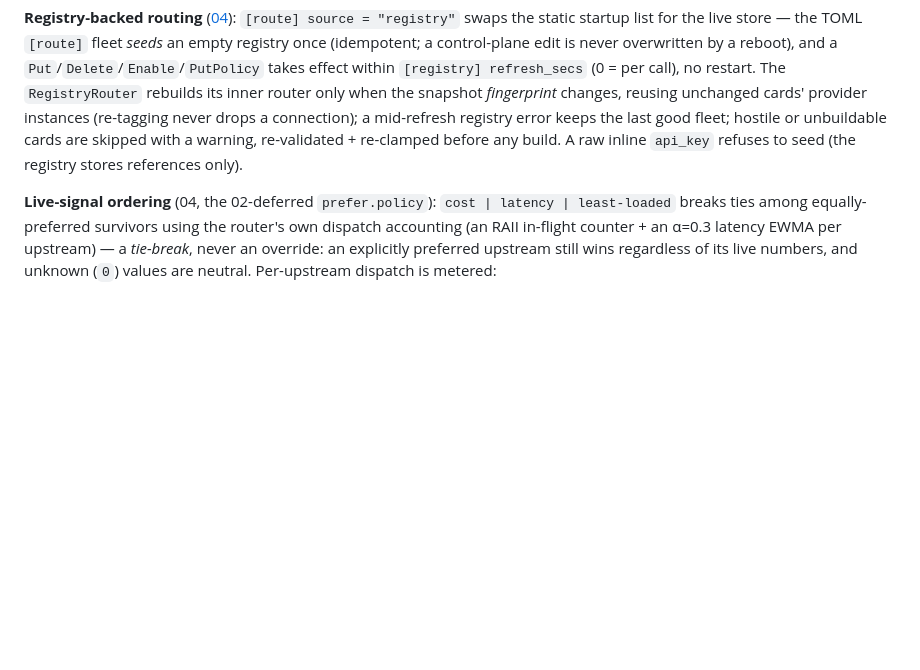
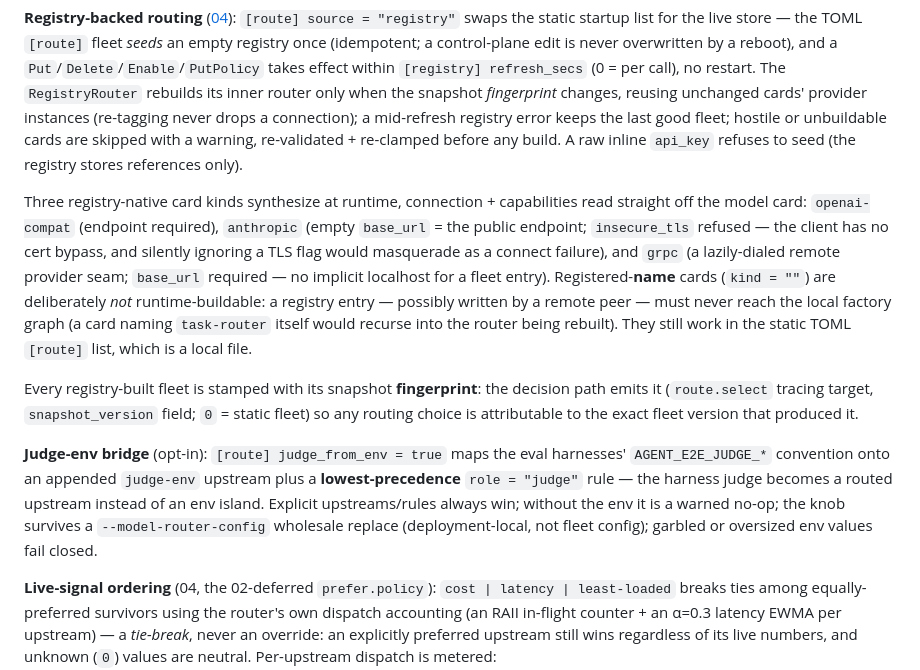
Before and after one commit to randomizedcoder/agent-seddon, a Markdown page: docs/components/router.md, the part around the change. Rendered like a GitHub page; blank space fills up the shorter version.

Commit message:
docs(route): record the 04 tails — snapshot attribution, judge-env bridge, card kinds (model-router)
Co-Authored-By: Claude Fable 5 <noreply@anthropic.com>

```diff
--- a/docs/components/router.md
+++ b/docs/components/router.md
@@ -199,6 +199,31 @@ mid-refresh registry error keeps the last good fleet; hostile or unbuildable
 cards are skipped with a warning, re-validated + re-clamped before any build.
 A raw inline `api_key` refuses to seed (the registry stores references only).
 
+Three registry-native card kinds synthesize at runtime, connection +
+capabilities read straight off the model card: `openai-compat` (endpoint
+required), `anthropic` (empty `base_url` = the public endpoint; `insecure_tls`
+refused — the client has no cert bypass, and silently ignoring a TLS flag would
+masquerade as a connect failure), and `grpc` (a lazily-dialed remote provider
+seam; `base_url` required — no implicit localhost for a fleet entry).
+Registered-**name** cards (`kind = ""`) are deliberately *not*
+runtime-buildable: a registry entry — possibly written by a remote peer — must
+never reach the local factory graph (a card naming `task-router` itself would
+recurse into the router being rebuilt). They still work in the static TOML
+`[route]` list, which is a local file.
+
+Every registry-built fleet is stamped with its snapshot **fingerprint**: the
+decision path emits it (`route.select` tracing target, `snapshot_version`
+field; `0` = static fleet) so any routing choice is attributable to the exact
+fleet version that produced it.
+
+**Judge-env bridge** (opt-in): `[route] judge_from_env = true` maps the eval
+harnesses' `AGENT_E2E_JUDGE_*` convention onto an appended `judge-env`
+upstream plus a **lowest-precedence** `role = "judge"` rule — the harness
+judge becomes a routed upstream instead of an env island. Explicit
+upstreams/rules always win; without the env it is a warned no-op; the knob
+survives a `--model-router-config` wholesale replace (deployment-local, not
+fleet config); garbled or oversized env values fail closed.
+
 **Live-signal ordering** (04, the 02-deferred `prefer.policy`):
 `cost | latency | least-loaded` breaks ties among equally-preferred survivors
 using the router's own dispatch accounting (an RAII in-flight counter + an
```
Also changed, not shown: 1 other file.
